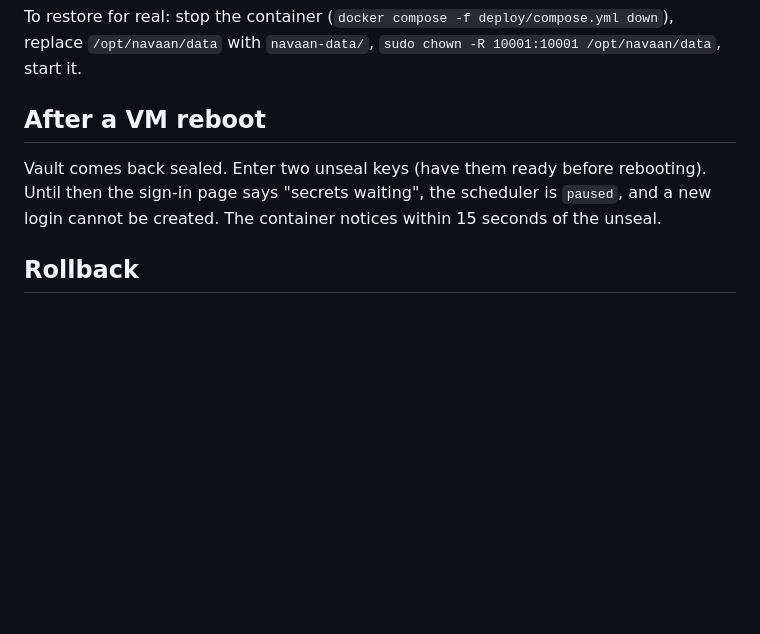
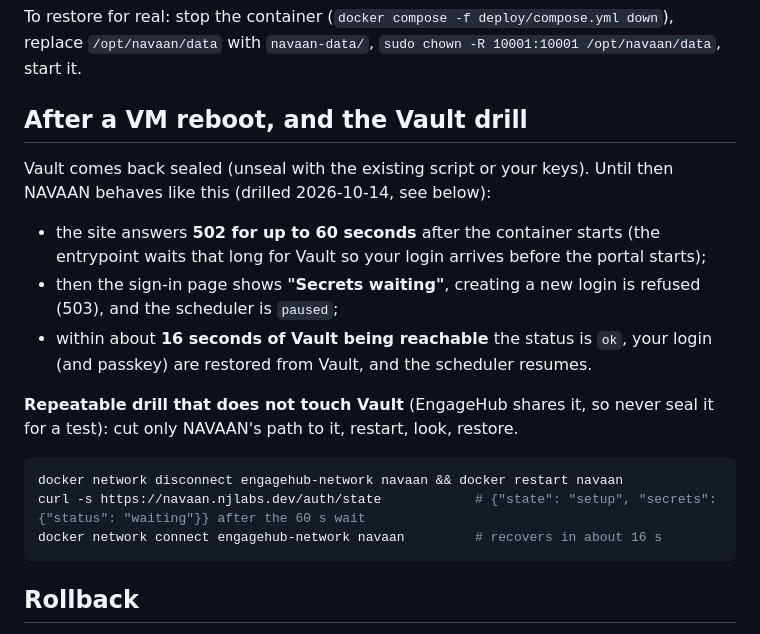
Before and after one commit to NjAIAgents/navaan, a Markdown page: deploy/README.md, the part around the change. Drawn GitHub-style; blank space fills up the shorter version.

Commit message:
T025: Vault outage drill done without touching the shared Vault; recipe documented

````diff
--- a/deploy/README.md
+++ b/deploy/README.md
@@ -88,8 +88,18 @@ find /tmp/navaan-data/songs -type f | wc -l ; find /opt/navaan/data/songs -type
 ```
 To restore for real: stop the container (`docker compose -f deploy/compose.yml down`), replace `/opt/navaan/data` with `navaan-data/`, `sudo chown -R 10001:10001 /opt/navaan/data`, start it.
 
-## After a VM reboot
-Vault comes back sealed. Enter two unseal keys (have them ready before rebooting). Until then the sign-in page says "secrets waiting", the scheduler is `paused`, and a new login cannot be created. The container notices within 15 seconds of the unseal.
+## After a VM reboot, and the Vault drill
+Vault comes back sealed (unseal with the existing script or your keys). Until then NAVAAN behaves like this (drilled 2026-10-14, see below):
+- the site answers **502 for up to 60 seconds** after the container starts (the entrypoint waits that long for Vault so your login arrives before the portal starts);
+- then the sign-in page shows **"Secrets waiting"**, creating a new login is refused (503), and the scheduler is `paused`;
+- within about **16 seconds of Vault being reachable** the status is `ok`, your login (and passkey) are restored from Vault, and the scheduler resumes.
+
+**Repeatable drill that does not touch Vault** (EngageHub shares it, so never seal it for a test): cut only NAVAAN's path to it, restart, look, restore.
+```sh
+docker network disconnect engagehub-network navaan && docker restart navaan
+curl -s https://navaan.njlabs.dev/auth/state            # {"state": "setup", "secrets": {"status": "waiting"}} after the 60 s wait
+docker network connect engagehub-network navaan         # recovers in about 16 s
+```
 
 ## Rollback
 Remove the two navaan mounts and the `navaan-network` network from the `engagehub-nginx` service, `cd /opt/engagehub && docker compose up -d nginx`, delete `/opt/navaan/nginx/navaan.conf`. DNS and the certificate can stay. `docker compose -f deploy/compose.yml down` stops NAVAAN. The Mac portal keeps working; set its `NAVAAN_SCHEDULER` back to `on` only after the server's is `off`.
````
Also changed, not shown: specs/001-run-navaan-on-server/tasks.md (+2 -1 lines).
